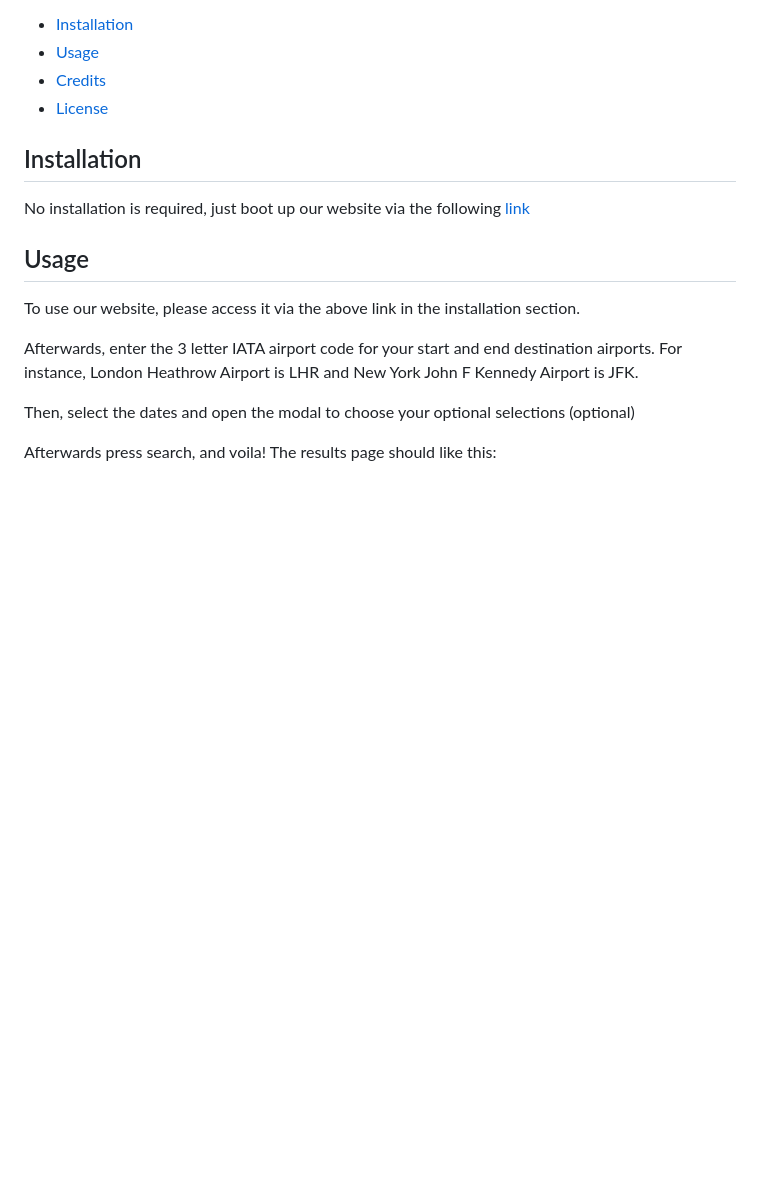
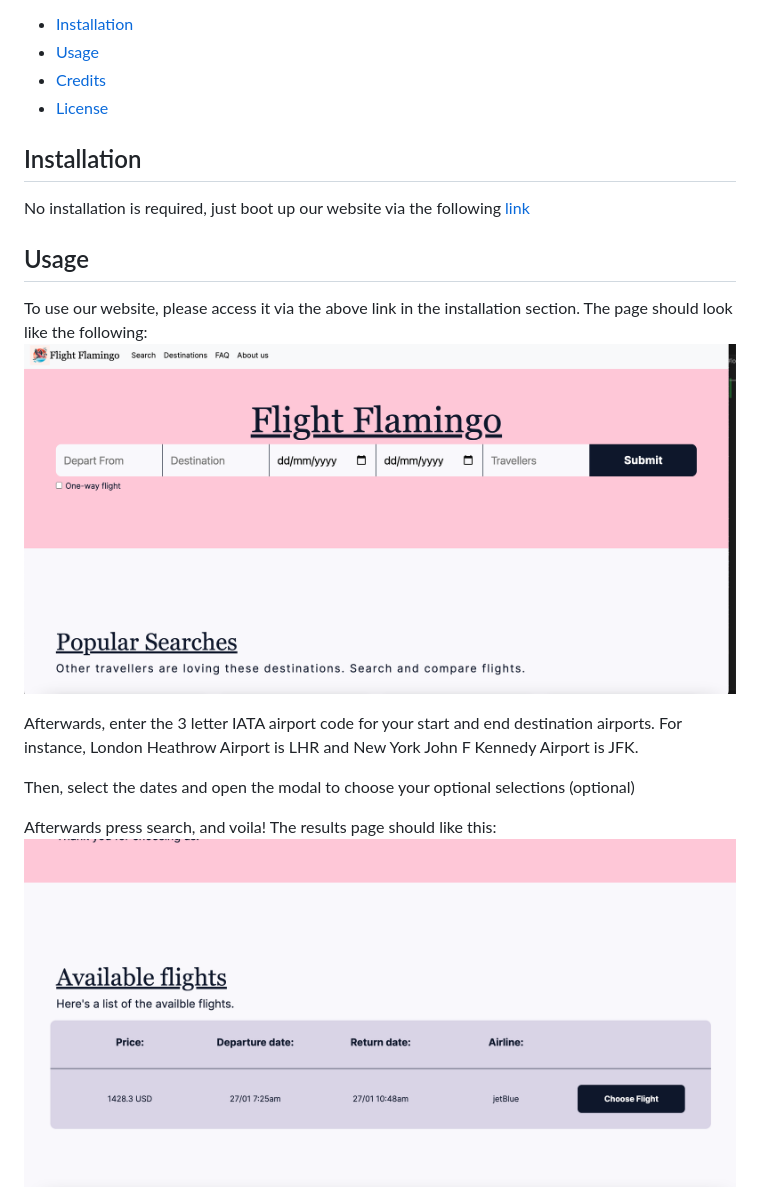
Before and after one commit to KidLeiS/G12-project-1, a Markdown page: README.md, the part around one of its changes. Rendered like a GitHub page; pictures changed too: assets/images/FF1.png (added), assets/images/FF2.png (added); blank space fills up the shorter version.

```diff
--- a/README.md
+++ b/README.md
@@ -25,11 +25,13 @@ No installation is required, just boot up our website via the following [link](h
 
 ## Usage
 
-To use our website, please access it via the above link in the installation section.
+To use our website, please access it via the above link in the installation section. The page should look like the following:
+![An image of the initial website](assets/images/FF1.png)
 
 Afterwards, enter the 3 letter IATA airport code for your start and end destination airports. For instance, London Heathrow Airport is LHR and New York John F Kennedy Airport is JFK.
 
 Then, select the dates and open the modal to choose your optional selections (optional)
 
 Afterwards press search, and voila! The results page should like this:
+![An image of the results page](assets/images/FF2.png)
 
```
Also changed, not shown: other parts of README.md (+19 -23 lines), 6 other files.
